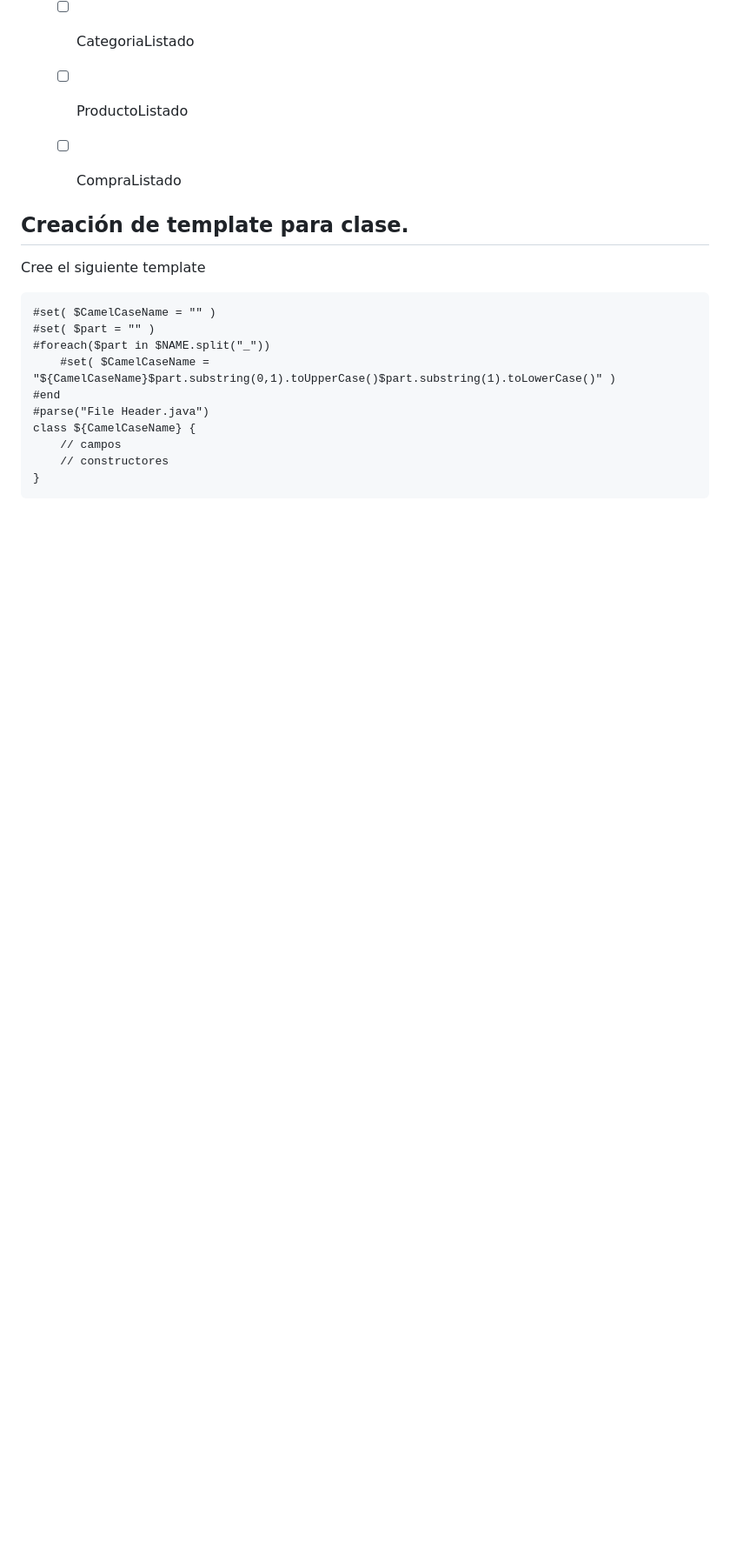
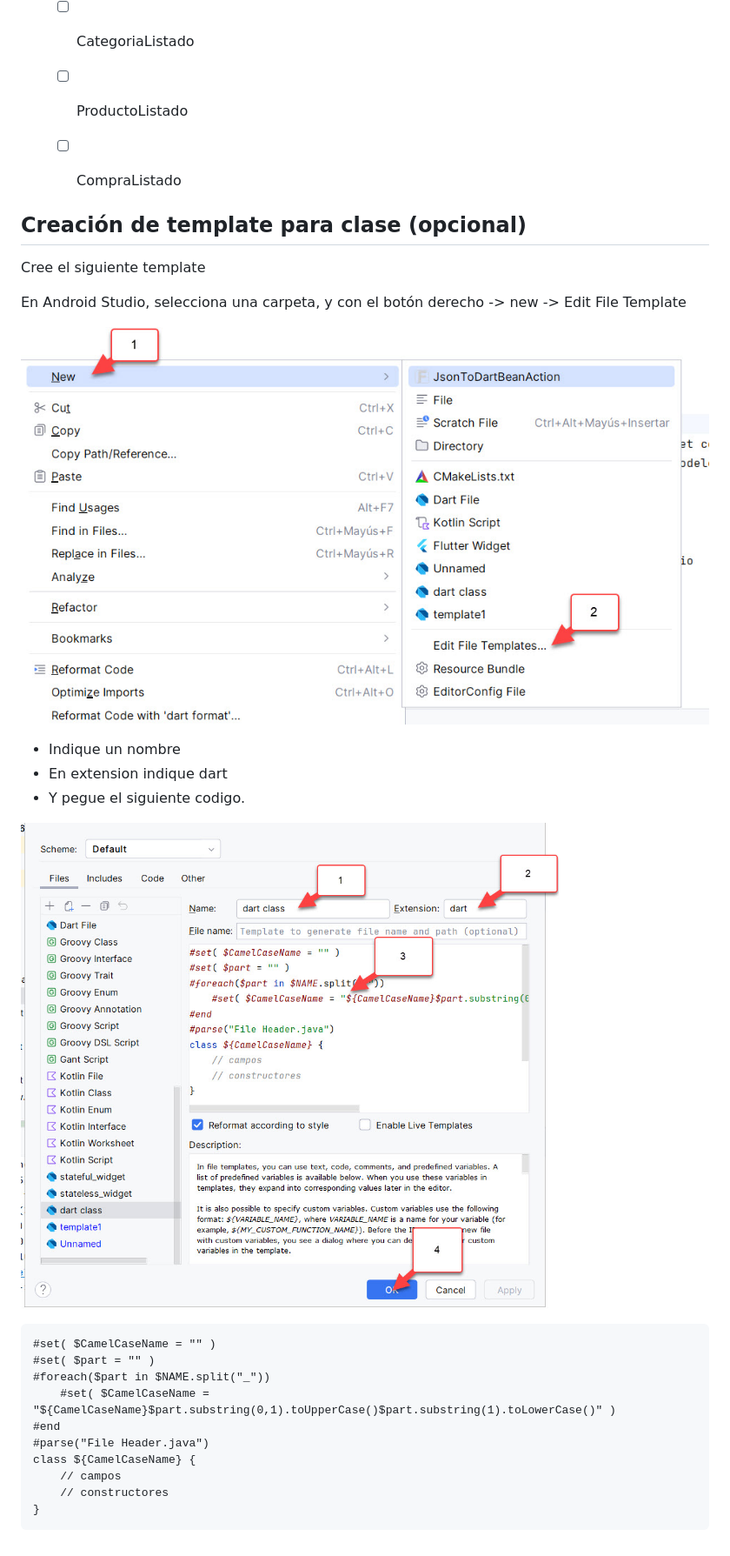
Before and after one commit to escuelainformatica/ejercicioflutter20240726_1, a Markdown page: README.md, the part around the change. Shown: that part at 87% size. Rendered like a GitHub page; pictures changed too: imagenes/img1.jpg (added), imagenes/img2.jpg (added); blank space fills up the shorter version.

Commit message:
primer

````diff
--- a/README.md
+++ b/README.md
@@ -65,9 +65,22 @@ Ejercicio de Carro de Compras
   - [ ] CompraListado
 
 
-## Creación de template para clase.
+## Creación de template para clase (opcional)
 
 Cree el siguiente template
+
+En Android Studio, selecciona una carpeta, y con el botón derecho -> new -> Edit File Template
+
+![imagenes/img1.jpg](imagenes/img1.jpg)
+
+
+
+* Indique un nombre
+* En extension indique dart
+* Y pegue el siguiente codigo.
+
+![imagenes/img2.jpg](imagenes/img2.jpg)
+
 ```
 #set( $CamelCaseName = "" )
 #set( $part = "" )
````
